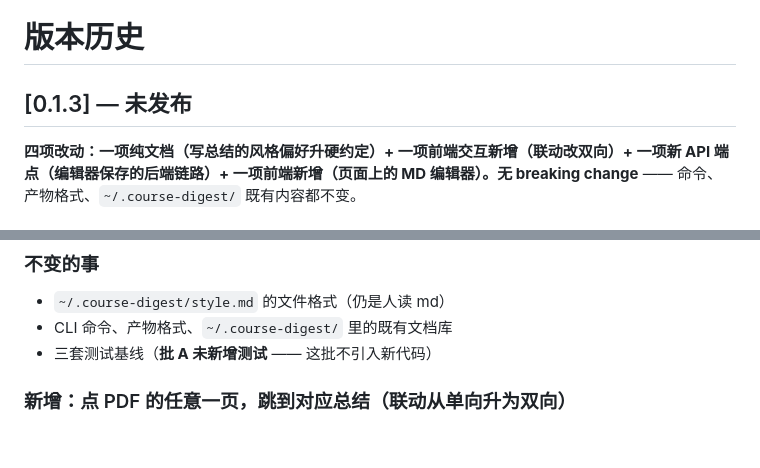
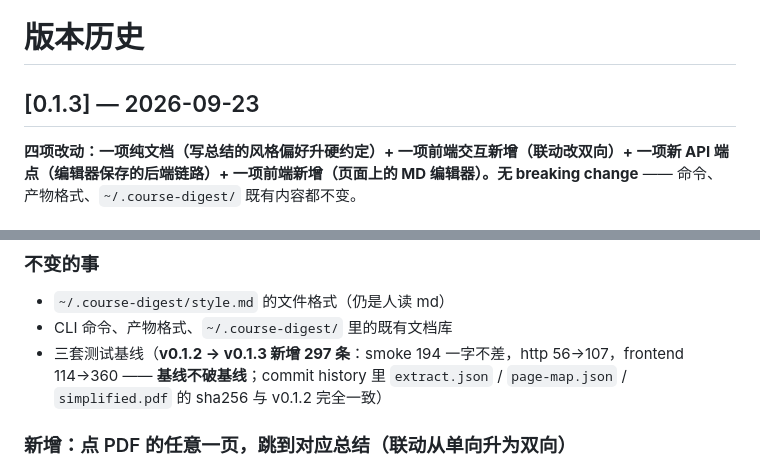
Before and after one commit to wangjerry06/course-digest, a Markdown page: CHANGELOG.md, 2 parts joined by grey strips. Drawn GitHub-style; blank space fills up the shorter version.

Commit message:
docs(changelog): v0.1.3 定版（[0.1.3] 日期落 2026-09-23 + 失效句改写）
- [0.1.3] — 未发布 → [0.1.3] — 2026-09-23
- 「不变的事」一句「批 A 未新增测试 —— 这批不引入新代码」
  改写为「v0.1.2 → v0.1.3 新增 297 条：smoke 194 一字不差，
  http 56→107，frontend 114→360 —— 基线不破基线；
  commit history 里 extract.json / page-map.json / simplified.pdf 的
  sha256 与 v0.1.2 完全一致」（[0.1.3] 实际新增了 http 51 + frontend 246）

其他三条「不变的事」（style.md 文件格式 / CLI / ~/.course-digest/）字面仍真。

```diff
--- a/CHANGELOG.md
+++ b/CHANGELOG.md
@@ -1,6 +1,6 @@
 # 版本历史
 
-## [0.1.3] — 未发布
+## [0.1.3] — 2026-09-23
 
 **四项改动：一项纯文档（写总结的风格偏好升硬约定）+ 一项前端交互新增（联动改双向）+ 一项新 API 端点（编辑器保存的后端链路）+ 一项前端新增（页面上的 MD 编辑器）。无 breaking change** —— 命令、产物格式、`~/.course-digest/` 既有内容都不变。
 
@@ -25,7 +25,7 @@
 
 - `~/.course-digest/style.md` 的文件格式（仍是人读 md）
 - CLI 命令、产物格式、`~/.course-digest/` 里的既有文档库
-- 三套测试基线（**批 A 未新增测试** —— 这批不引入新代码）
+- 三套测试基线（**v0.1.2 → v0.1.3 新增 297 条**：smoke 194 一字不差，http 56→107，frontend 114→360 —— **基线不破基线**；commit history 里 `extract.json` / `page-map.json` / `simplified.pdf` 的 sha256 与 v0.1.2 完全一致）
 
 ### 新增：点 PDF 的任意一页，跳到对应总结（联动从单向升为双向）
 
```
